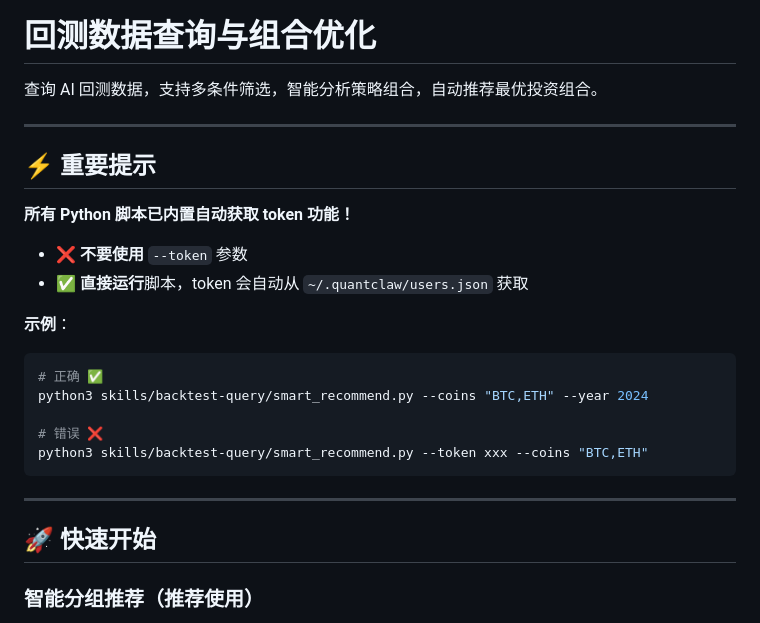
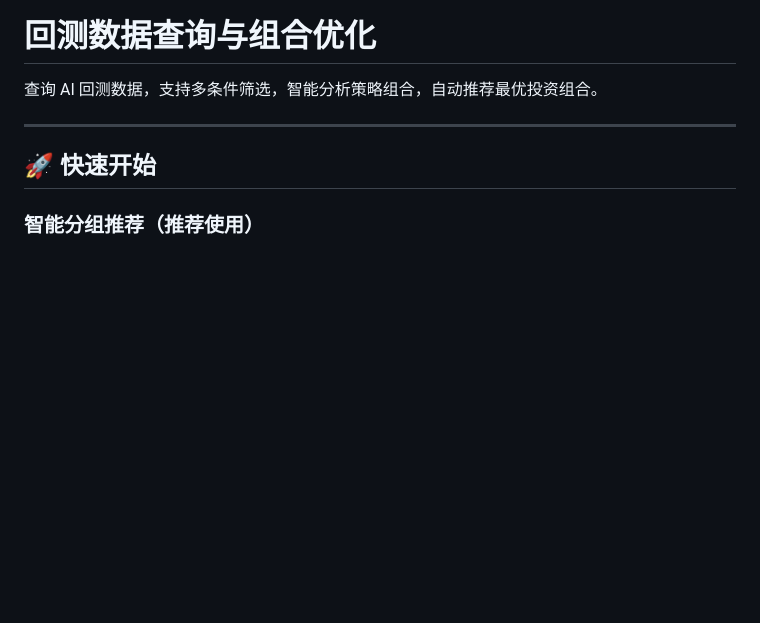
Before and after one commit to FA-alpha/QuantClaw, a Markdown page: skills/backtest-query/SKILL.md, the part around the change. GitHub-like rendering; blank space fills up the shorter version.

Commit message:
docs: 删除token相关提示，简化SKILL说明
- 移除'重要提示'部分关于token的说明
- token获取是代码内部实现，无需在SKILL中说明
- 让SKILL更简洁，聚焦核心功能

````diff
--- a/skills/backtest-query/SKILL.md
+++ b/skills/backtest-query/SKILL.md
@@ -1,24 +1,6 @@
 # 回测数据查询与组合优化
 
 查询 AI 回测数据，支持多条件筛选，智能分析策略组合，自动推荐最优投资组合。
-
----
-
-## ⚡ 重要提示
-
-**所有 Python 脚本已内置自动获取 token 功能！**
-
-- ❌ **不要使用** `--token` 参数
-- ✅ **直接运行**脚本，token 会自动从 `~/.quantclaw/users.json` 获取
-
-**示例**：
-```bash
-# 正确 ✅
-python3 skills/backtest-query/smart_recommend.py --coins "BTC,ETH" --year 2024
-
-# 错误 ❌
-python3 skills/backtest-query/smart_recommend.py --token xxx --coins "BTC,ETH"
-```
 
 ---
 
````
